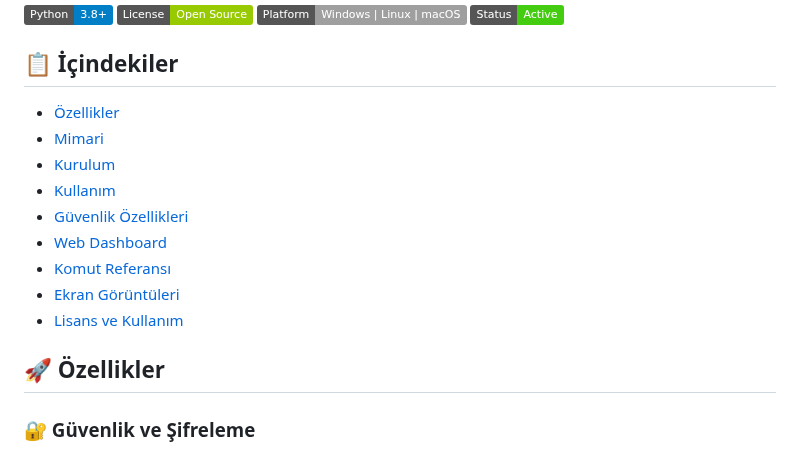
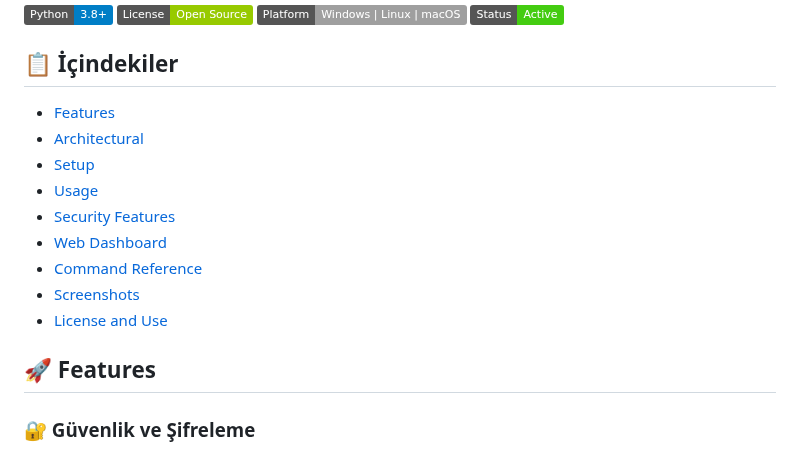
Before and after one commit to zer0crypt02/Net-C2, a Markdown page: README.md, the part around the change. GitHub-like rendering; badges without logos.

Commit message:
Translate section titles in README.md to English

```diff
--- a/README.md
+++ b/README.md
@@ -14,17 +14,17 @@
 
 ## 📋 İçindekiler
 
-- [Özellikler](#-özellikler)
-- [Mimari](#-mimari)
-- [Kurulum](#-kurulum)
-- [Kullanım](#-kullanım)
-- [Güvenlik Özellikleri](#-güvenlik-özellikleri)
+- [Features](#-özellikler)
+- [Architectural](#-mimari)
+- [Setup](#-kurulum)
+- [Usage](#-kullanım)
+- [Security Features](#-güvenlik-özellikleri)
 - [Web Dashboard](#-web-dashboard)
-- [Komut Referansı](#-komut-referansı)
-- [Ekran Görüntüleri](#-ekran-görüntüleri)
-- [Lisans ve Kullanım](#-lisans-ve-kullanım)
+- [Command Reference](#-komut-referansı)
+- [Screenshots](#-ekran-görüntüleri)
+- [License and Use](#-lisans-ve-kullanım)
 
-## 🚀 Özellikler
+## 🚀 Features
 
 ### 🔐 Güvenlik ve Şifreleme
 - **AES-256-CBC** şifreleme sistemi
```
